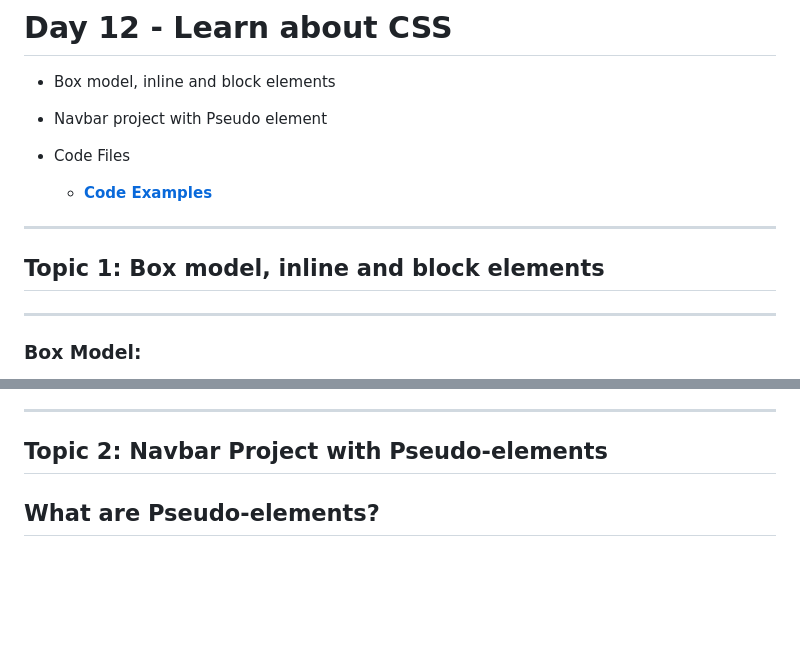
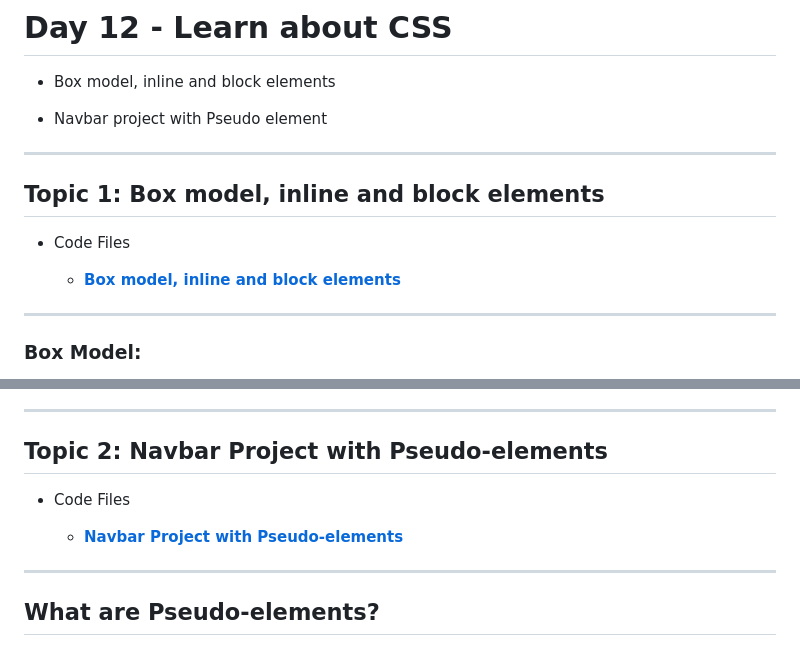
Before and after one commit to haiderarbaz/web-dev-tortoise-edition, a Markdown page: day-12/DAY-12.md, 2 parts joined by grey strips. Drawn GitHub-style; blank space fills up the shorter version.

Commit message:
Did some changes in the README file

```diff
--- a/day-12/DAY-12.md
+++ b/day-12/DAY-12.md
@@ -4,13 +4,13 @@
 
 - Navbar project with Pseudo element
 
-- Code Files
-
-  - **[Code Examples](./index.html)**
-
 ---
 
 ## Topic 1: Box model, inline and block elements
+
+- Code Files
+
+  - **[Box model, inline and block elements](./Topic-01_Box-Model-Inline-Block-Elements/box-model.html)**
 
 ---
 
@@ -461,6 +461,12 @@ a {
 ---
 
 ## Topic 2: Navbar Project with Pseudo-elements
+
+- Code Files
+
+  - **[Navbar Project with Pseudo-elements](./Topic-02_Navbar-Project-With-Psuedo-Element/navbar.html)**
+
+---
 
 ## What are Pseudo-elements?
 
```
